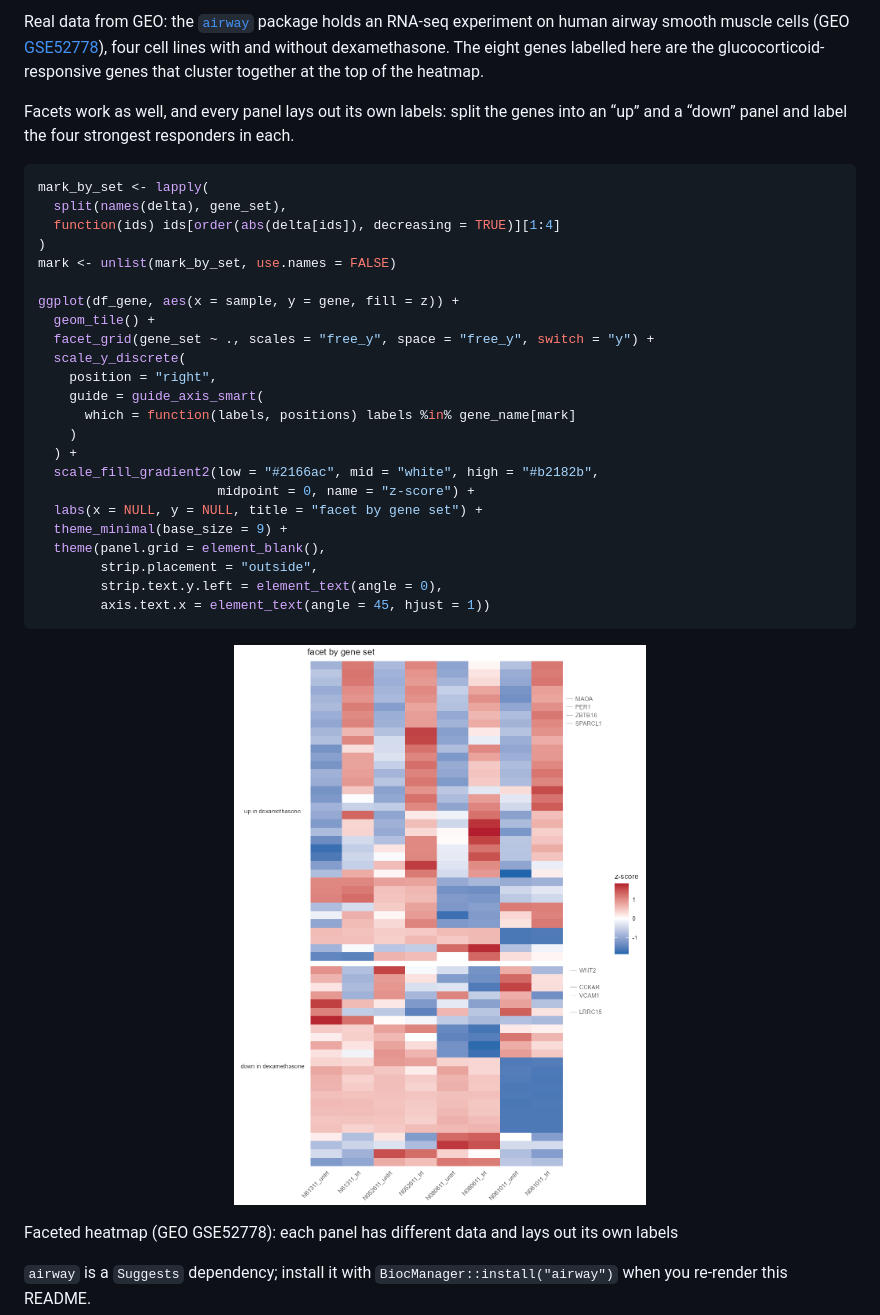
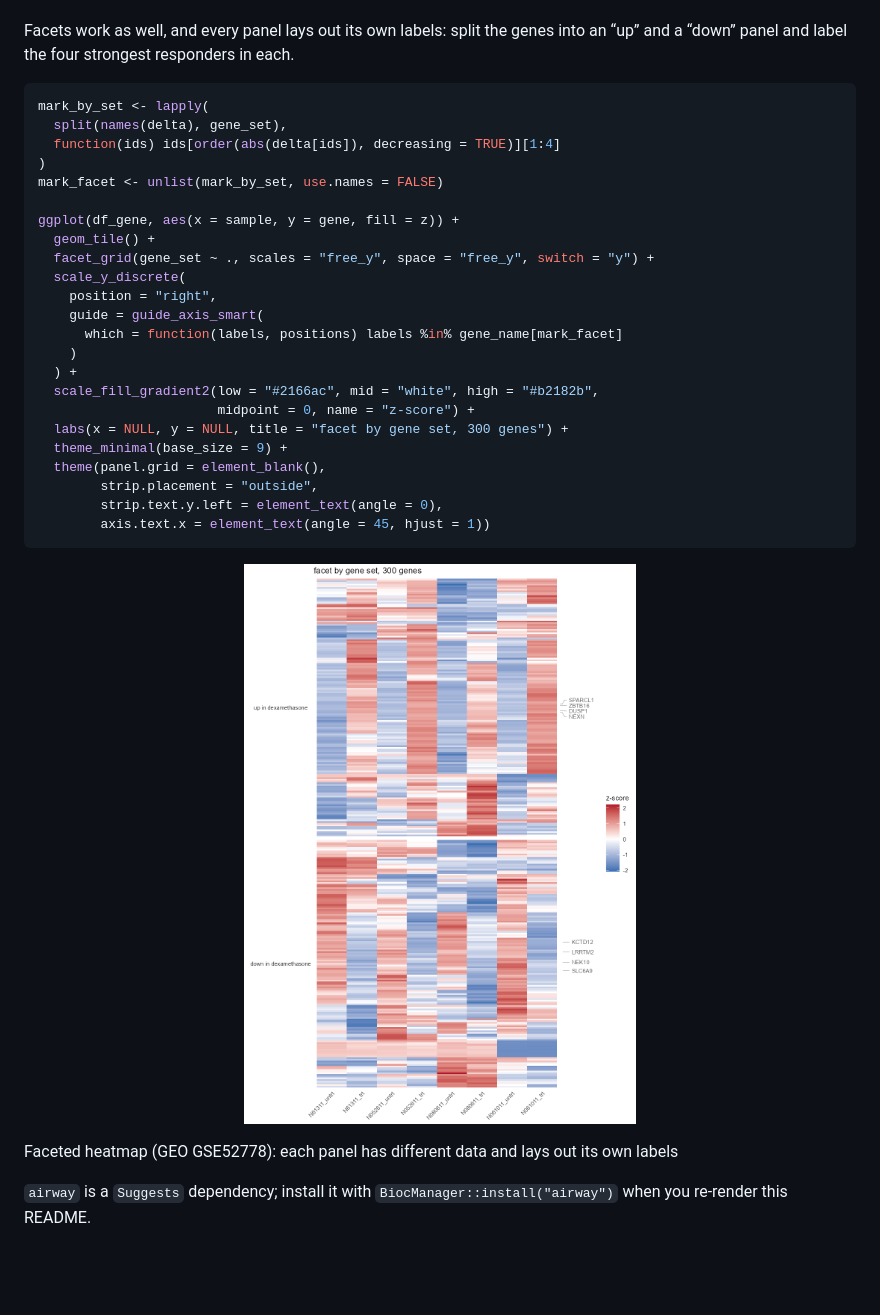
Before and after one commit to junjunlab/ggsmartext, a Markdown page: README.md, the part around one of its changes. Rendered like a GitHub page; pictures changed too: man/figures/README-anno-mark-facet-1.png; blank space fills up the shorter version.

```diff
--- a/README.md
+++ b/README.md
@@ -247,14 +267,6 @@ glucocorticoid-responsive genes are labelled on a duplicated right axis
 </p>
 
 </div>
-
-Real data from GEO: the
-[`airway`](https://bioconductor.org/packages/airway) package holds an
-RNA-seq experiment on human airway smooth muscle cells (GEO
-[GSE52778](https://www.ncbi.nlm.nih.gov/geo/query/acc.cgi?acc=GSE52778)),
-four cell lines with and without dexamethasone. The eight genes labelled
-here are the glucocorticoid-responsive genes that cluster together at
-the top of the heatmap.
 
 Facets work as well, and every panel lays out its own labels: split the
 genes into an “up” and a “down” panel and label the four strongest
@@ -265,7 +277,7 @@ mark_by_set <- lapply(
   split(names(delta), gene_set),
   function(ids) ids[order(abs(delta[ids]), decreasing = TRUE)][1:4]
 )
-mark <- unlist(mark_by_set, use.names = FALSE)
+mark_facet <- unlist(mark_by_set, use.names = FALSE)
 
 ggplot(df_gene, aes(x = sample, y = gene, fill = z)) +
   geom_tile() +
@@ -273,12 +285,12 @@ ggplot(df_gene, aes(x = sample, y = gene, fill = z)) +
   scale_y_discrete(
     position = "right",
     guide = guide_axis_smart(
-      which = function(labels, positions) labels %in% gene_name[mark]
+      which = function(labels, positions) labels %in% gene_name[mark_facet]
     )
   ) +
   scale_fill_gradient2(low = "#2166ac", mid = "white", high = "#b2182b",
                        midpoint = 0, name = "z-score") +
-  labs(x = NULL, y = NULL, title = "facet by gene set") +
+  labs(x = NULL, y = NULL, title = "facet by gene set, 300 genes") +
   theme_minimal(base_size = 9) +
   theme(panel.grid = element_blank(),
         strip.placement = "outside",
```
Also changed, not shown: other parts of README.md (+30 -10 lines), man/figures/README-anno-mark-1.png, 4 other files.
